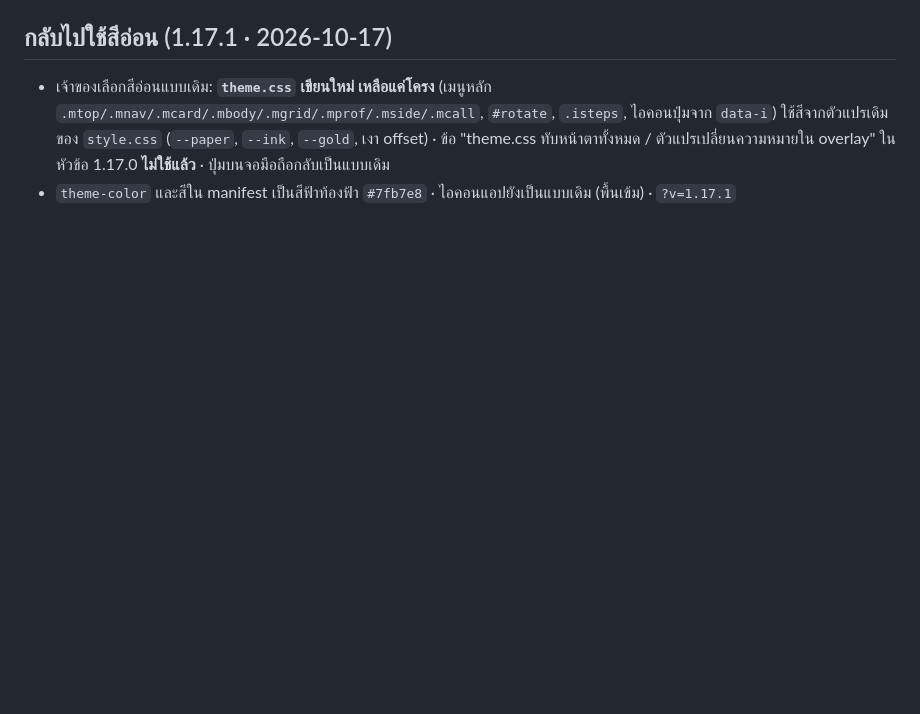
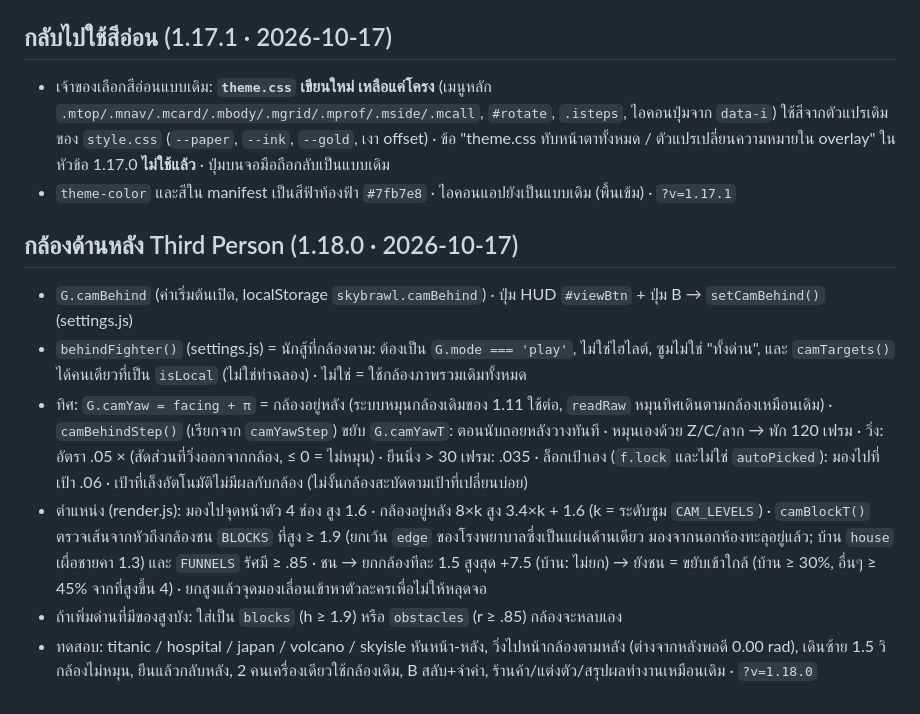
Before and after one commit to Sky-Brawl/sky-brawl.github.io, a Markdown page: HANDOFF.md, the part around the change. GitHub-like rendering; blank space fills up the shorter version.

```diff
--- a/HANDOFF.md
+++ b/HANDOFF.md
@@ -475,3 +475,11 @@ python -m http.server 8765 --directory sky-brawl
 ## กลับไปใช้สีอ่อน (1.17.1 · 2026-10-17)
 - เจ้าของเลือกสีอ่อนแบบเดิม: **`theme.css` เขียนใหม่ เหลือแค่โครง** (เมนูหลัก `.mtop/.mnav/.mcard/.mbody/.mgrid/.mprof/.mside/.mcall`, `#rotate`, `.isteps`, ไอคอนปุ่มจาก `data-i`) ใช้สีจากตัวแปรเดิมของ `style.css` (`--paper`, `--ink`, `--gold`, เงา offset) · ข้อ "theme.css ทับหน้าตาทั้งหมด / ตัวแปรเปลี่ยนความหมายใน overlay" ในหัวข้อ 1.17.0 **ไม่ใช้แล้ว** · ปุ่มบนจอมือถือกลับเป็นแบบเดิม
 - `theme-color` และสีใน manifest เป็นสีฟ้าท้องฟ้า `#7fb7e8` · ไอคอนแอปยังเป็นแบบเดิม (พื้นเข้ม) · `?v=1.17.1`
+
+## กล้องด้านหลัง Third Person (1.18.0 · 2026-10-17)
+- `G.camBehind` (ค่าเริ่มต้นเปิด, localStorage `skybrawl.camBehind`) · ปุ่ม HUD `#viewBtn` + ปุ่ม B → `setCamBehind()` (settings.js)
+- `behindFighter()` (settings.js) = นักสู้ที่กล้องตาม: ต้องเป็น `G.mode === 'play'`, ไม่ใช่ไฮไลต์, ซูมไม่ใช่ "ทั้งด่าน", และ `camTargets()` ได้คนเดียวที่เป็น `isLocal` (ไม่ใช่ท่าฉลอง) · ไม่ใช่ = ใช้กล้องภาพรวมเดิมทั้งหมด
+- ทิศ: `G.camYaw = facing + π` = กล้องอยู่หลัง (ระบบหมุนกล้องเดิมของ 1.11 ใช้ต่อ, `readRaw` หมุนทิศเดินตามกล้องเหมือนเดิม) · `camBehindStep()` (เรียกจาก `camYawStep`) ขยับ `G.camYawT`: ตอนนับถอยหลังวางทันที · หมุนเองด้วย Z/C/ลาก → พัก 120 เฟรม · วิ่ง: อัตรา .05 × (สัดส่วนที่วิ่งออกจากกล้อง, ≤ 0 = ไม่หมุน) · ยืนนิ่ง > 30 เฟรม: .035 · ล็อกเป้าเอง (`f.lock` และไม่ใช่ `autoPicked`): มองไปที่เป้า .06 · เป้าที่เล็งอัตโนมัติไม่มีผลกับกล้อง (ไม่งั้นกล้องสะบัดตามเป้าที่เปลี่ยนบ่อย)
+- ตำแหน่ง (render.js): มองไปจุดหน้าตัว 4 ช่อง สูง 1.6 · กล้องอยู่หลัง 8×k สูง 3.4×k + 1.6 (k = ระดับซูม `CAM_LEVELS`) · `camBlockT()` ตรวจเส้นจากหัวถึงกล้องชน `BLOCKS` ที่สูง ≥ 1.9 (ยกเว้น `edge` ของโรงพยาบาลซึ่งเป็นแผ่นด้านเดียว มองจากนอกห้องทะลุอยู่แล้ว; บ้าน `house` เผื่อชายคา 1.3) และ `FUNNELS` รัศมี ≥ .85 · ชน → ยกกล้องทีละ 1.5 สูงสุด +7.5 (บ้าน: ไม่ยก) → ยังชน = ขยับเข้าใกล้ (บ้าน ≥ 30%, อื่นๆ ≥ 45% จากที่สูงขึ้น 4) · ยกสูงแล้วจุดมองเลื่อนเข้าหาตัวละครเพื่อไม่ให้หลุดจอ
+- ถ้าเพิ่มด่านที่มีของสูงบัง: ใส่เป็น `blocks` (h ≥ 1.9) หรือ `obstacles` (r ≥ .85) กล้องจะหลบเอง
+- ทดสอบ: titanic / hospital / japan / volcano / skyisle หันหน้า-หลัง, วิ่งไปหน้ากล้องตามหลัง (ต่างจากหลังพอดี 0.00 rad), เดินซ้าย 1.5 วิ กล้องไม่หมุน, ยืนแล้วกลับหลัง, 2 คนเครื่องเดียวใช้กล้องเดิม, B สลับ+จำค่า, ร้านค้า/แต่งตัว/สรุปผลทำงานเหมือนเดิม · `?v=1.18.0`
```
Also changed, not shown: README.md (+2 -1 lines).
